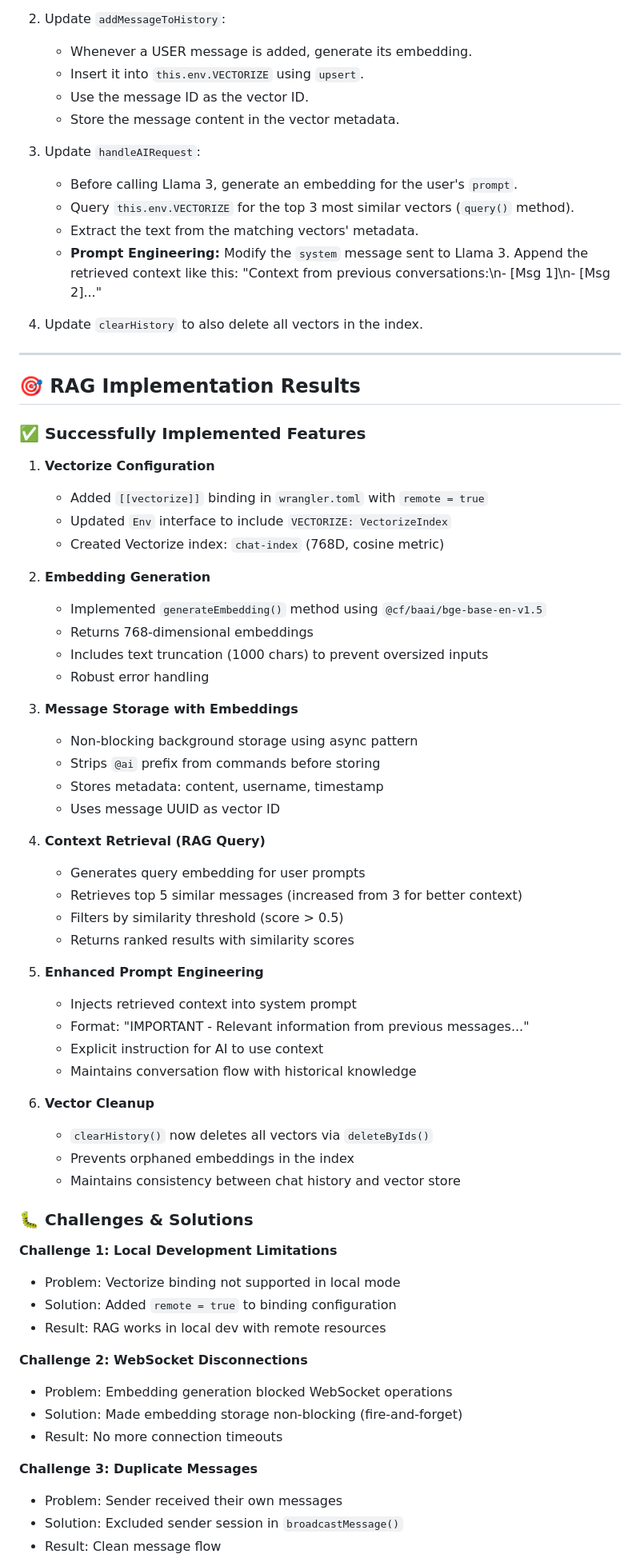
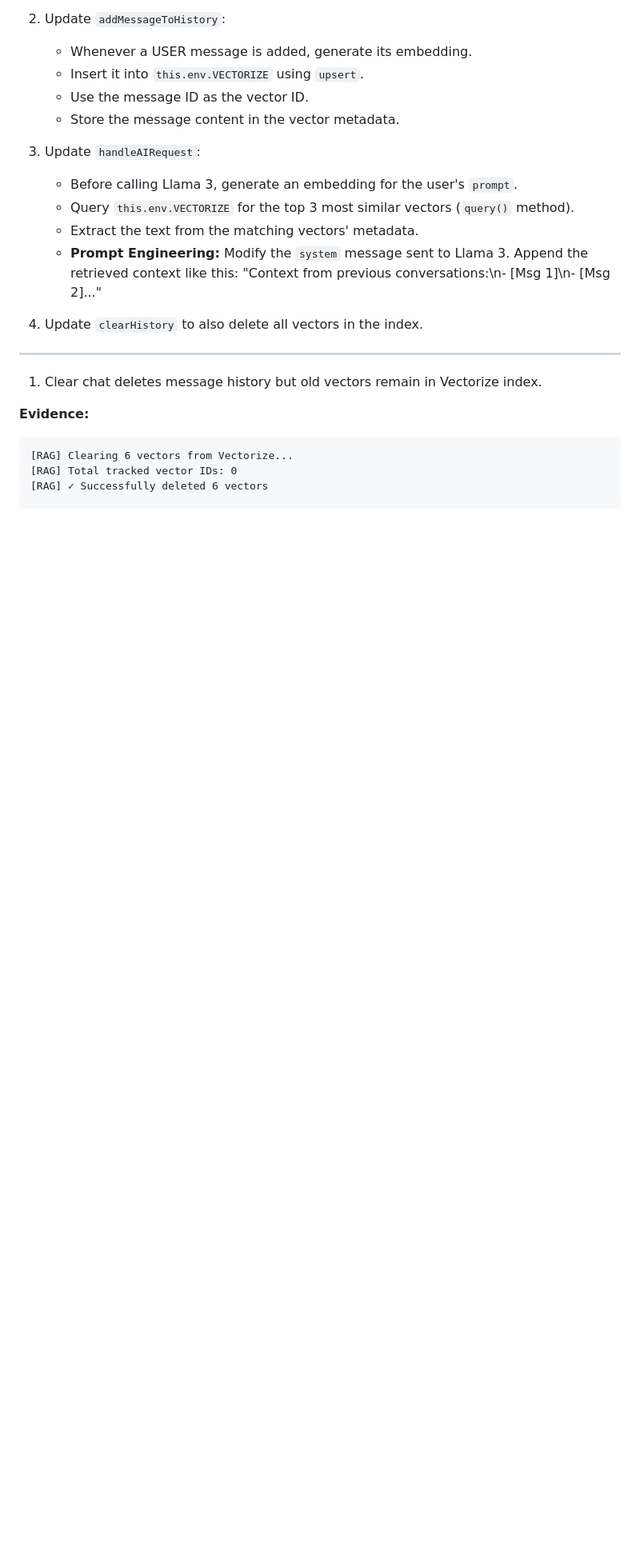
Before and after one commit to giabach1106/cf_ai_bach_le, a Markdown page: PROMPTS.md, the part around one of its changes. Shown at 80% size. GitHub-like rendering; blank space fills up the shorter version.

````diff
--- a/PROMPTS.md
+++ b/PROMPTS.md
@@ -131,58 +131,11 @@ Now implement the RAG logic in `src/ChatRoom.ts`.
 
 ---
 
-## 🎯 RAG Implementation Results
+1. Clear chat deletes message history but old vectors remain in Vectorize index.
 
-### ✅ Successfully Implemented Features
+**Evidence:**
+```
+[RAG] Clearing 6 vectors from Vectorize...
+[RAG] Total tracked vector IDs: 0
+[RAG] ✓ Successfully deleted 6 vectors
 
-1. **Vectorize Configuration**
-   - Added `[[vectorize]]` binding in `wrangler.toml` with `remote = true`
-   - Updated `Env` interface to include `VECTORIZE: VectorizeIndex`
-   - Created Vectorize index: `chat-index` (768D, cosine metric)
-
-2. **Embedding Generation**
-   - Implemented `generateEmbedding()` method using `@cf/baai/bge-base-en-v1.5`
-   - Returns 768-dimensional embeddings
-   - Includes text truncation (1000 chars) to prevent oversized inputs
-   - Robust error handling
-
-3. **Message Storage with Embeddings**
-   - Non-blocking background storage using async pattern
-   - Strips `@ai` prefix from commands before storing
-   - Stores metadata: content, username, timestamp
-   - Uses message UUID as vector ID
-
-4. **Context Retrieval (RAG Query)**
-   - Generates query embedding for user prompts
-   - Retrieves top 5 similar messages (increased from 3 for better context)
-   - Filters by similarity threshold (score > 0.5)
-   - Returns ranked results with similarity scores
-
-5. **Enhanced Prompt Engineering**
-   - Injects retrieved context into system prompt
-   - Format: "IMPORTANT - Relevant information from previous messages..."
-   - Explicit instruction for AI to use context
-   - Maintains conversation flow with historical knowledge
-
-6. **Vector Cleanup**
-   - `clearHistory()` now deletes all vectors via `deleteByIds()`
-   - Prevents orphaned embeddings in the index
-   - Maintains consistency between chat history and vector store
-
-### 🐛 Challenges & Solutions
-
-**Challenge 1: Local Development Limitations**
-- Problem: Vectorize binding not supported in local mode
-- Solution: Added `remote = true` to binding configuration
-- Result: RAG works in local dev with remote resources
-
-**Challenge 2: WebSocket Disconnections**
-- Problem: Embedding generation blocked WebSocket operations
-- Solution: Made embedding storage non-blocking (fire-and-forget)
-- Result: No more connection timeouts
-
-**Challenge 3: Duplicate Messages**
-- Problem: Sender received their own messages
-- Solution: Excluded sender session in `broadcastMessage()`
-- Result: Clean message flow
-
````
Also changed, not shown: other parts of PROMPTS.md (+16 -64 lines).
